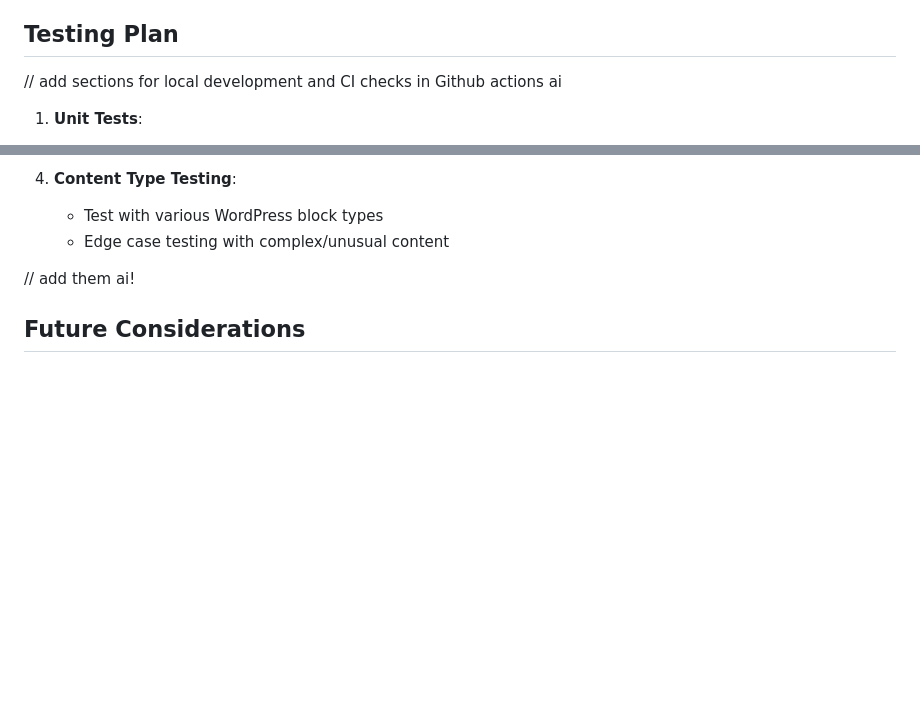
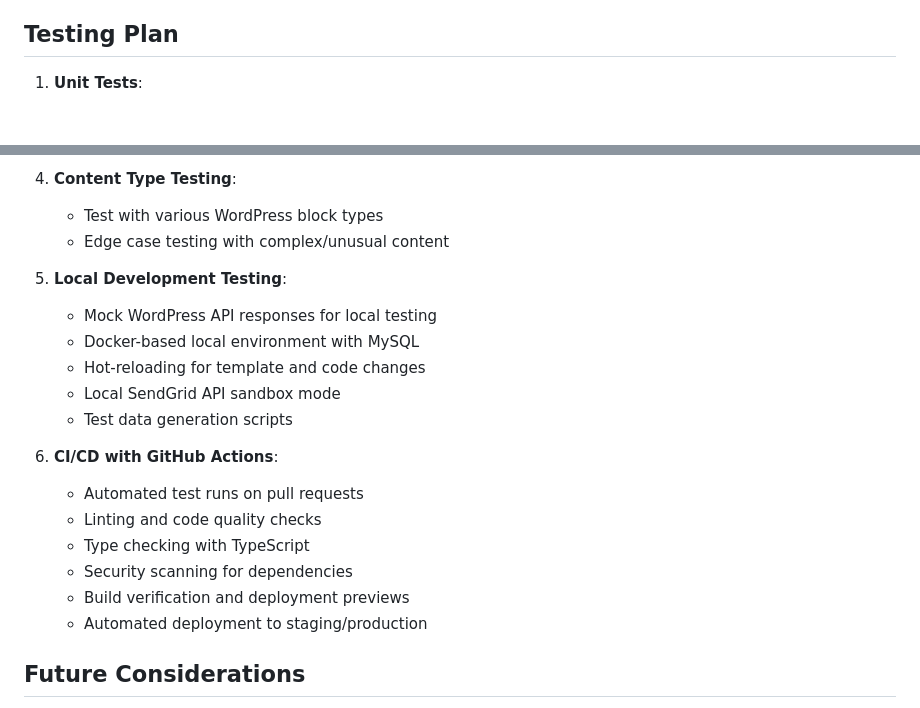
Before and after one commit to jasononeil/jasononeil.au, a Markdown page: apps/email-list/REQUIREMENTS.md, 2 parts joined by grey strips. GitHub-like rendering; blank space fills up the shorter version.

Commit message:
feat: Add local development and CI/CD sections to testing plan

```diff
--- a/apps/email-list/REQUIREMENTS.md
+++ b/apps/email-list/REQUIREMENTS.md
@@ -111,8 +111,6 @@ sent_emails:
 
 ## Testing Plan
 
-// add sections for local development and CI checks in Github actions ai
-
 1. **Unit Tests**:
    - Content parsing and transformation
    - Template rendering
@@ -132,7 +130,20 @@ sent_emails:
    - Test with various WordPress block types
    - Edge case testing with complex/unusual content
 
-// add them ai!
+5. **Local Development Testing**:
+   - Mock WordPress API responses for local testing
+   - Docker-based local environment with MySQL
+   - Hot-reloading for template and code changes
+   - Local SendGrid API sandbox mode
+   - Test data generation scripts
+
+6. **CI/CD with GitHub Actions**:
+   - Automated test runs on pull requests
+   - Linting and code quality checks
+   - Type checking with TypeScript
+   - Security scanning for dependencies
+   - Build verification and deployment previews
+   - Automated deployment to staging/production
 
 ## Future Considerations
 1. Multiple subscription types (daily, weekly digest, etc.)
```
